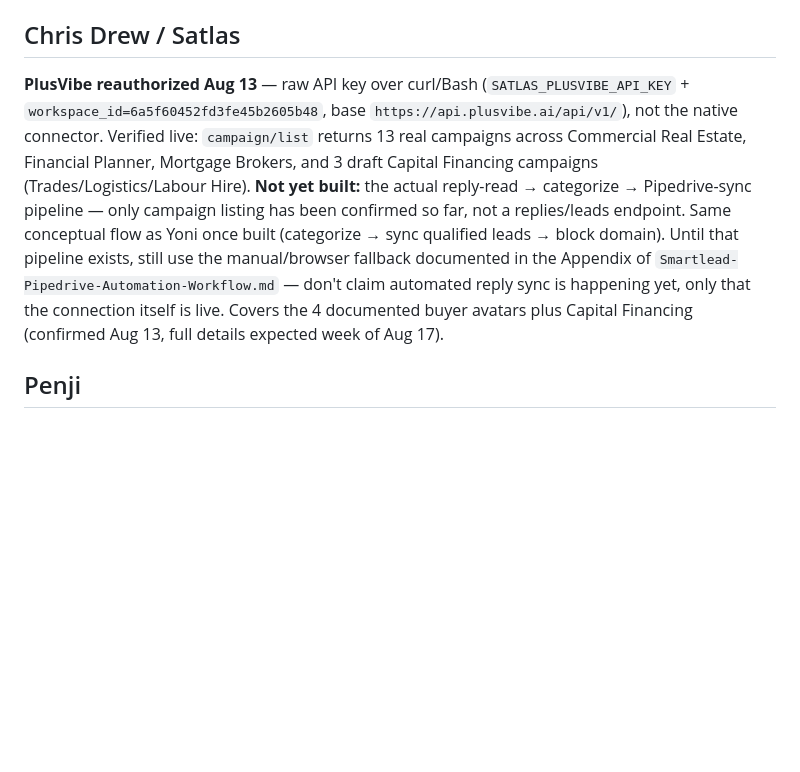
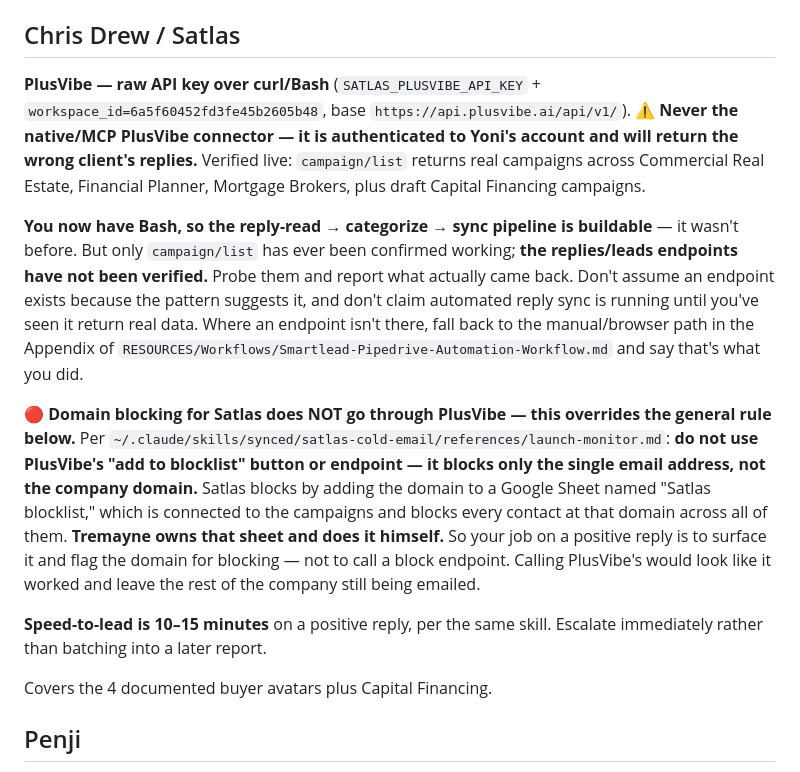
Before and after one commit to yeikkomae-work-mode/Client-Management-System, a Markdown page: .claude/agents/reply-handler.md, the part around one of its changes. GitHub-like rendering; blank space fills up the shorter version.

```diff
--- a/.claude/agents/reply-handler.md
+++ b/.claude/agents/reply-handler.md
@@ -13,7 +27,15 @@ Follow `RESOURCES/Workflows/Smartlead-Pipedrive-Automation-Workflow.md` exactly.
 
 ## Chris Drew / Satlas
 
-**PlusVibe reauthorized Aug 13** — raw API key over curl/Bash (`SATLAS_PLUSVIBE_API_KEY` + `workspace_id=6a5f60452fd3fe45b2605b48`, base `https://api.plusvibe.ai/api/v1/`), not the native connector. Verified live: `campaign/list` returns 13 real campaigns across Commercial Real Estate, Financial Planner, Mortgage Brokers, and 3 draft Capital Financing campaigns (Trades/Logistics/Labour Hire). **Not yet built:** the actual reply-read → categorize → Pipedrive-sync pipeline — only campaign listing has been confirmed so far, not a replies/leads endpoint. Same conceptual flow as Yoni once built (categorize → sync qualified leads → block domain). Until that pipeline exists, still use the manual/browser fallback documented in the Appendix of `Smartlead-Pipedrive-Automation-Workflow.md` — don't claim automated reply sync is happening yet, only that the connection itself is live. Covers the 4 documented buyer avatars plus Capital Financing (confirmed Aug 13, full details expected week of Aug 17).
+**PlusVibe — raw API key over curl/Bash** (`SATLAS_PLUSVIBE_API_KEY` + `workspace_id=6a5f60452fd3fe45b2605b48`, base `https://api.plusvibe.ai/api/v1/`). ⚠️ **Never the native/MCP PlusVibe connector — it is authenticated to Yoni's account and will return the wrong client's replies.** Verified live: `campaign/list` returns real campaigns across Commercial Real Estate, Financial Planner, Mortgage Brokers, plus draft Capital Financing campaigns.
+
+**You now have Bash, so the reply-read → categorize → sync pipeline is buildable** — it wasn't before. But only `campaign/list` has ever been confirmed working; **the replies/leads endpoints have not been verified.** Probe them and report what actually came back. Don't assume an endpoint exists because the pattern suggests it, and don't claim automated reply sync is running until you've seen it return real data. Where an endpoint isn't there, fall back to the manual/browser path in the Appendix of `RESOURCES/Workflows/Smartlead-Pipedrive-Automation-Workflow.md` and say that's what you did.
+
+**🔴 Domain blocking for Satlas does NOT go through PlusVibe — this overrides the general rule below.** Per `~/.claude/skills/synced/satlas-cold-email/references/launch-monitor.md`: **do not use PlusVibe's "add to blocklist" button or endpoint — it blocks only the single email address, not the company domain.** Satlas blocks by adding the domain to a Google Sheet named "Satlas blocklist," which is connected to the campaigns and blocks every contact at that domain across all of them. **Tremayne owns that sheet and does it himself.** So your job on a positive reply is to surface it and flag the domain for blocking — not to call a block endpoint. Calling PlusVibe's would look like it worked and leave the rest of the company still being emailed.
+
+**Speed-to-lead is 10–15 minutes** on a positive reply, per the same skill. Escalate immediately rather than batching into a later report.
+
+Covers the 4 documented buyer avatars plus Capital Financing.
 
 ## Penji
 
```
Also changed, not shown: other parts of .claude/agents/reply-handler.md (+18 -1 lines), PROJECTS/Active/CMO-BUILD-NOTES.md (+18 -1 lines).
